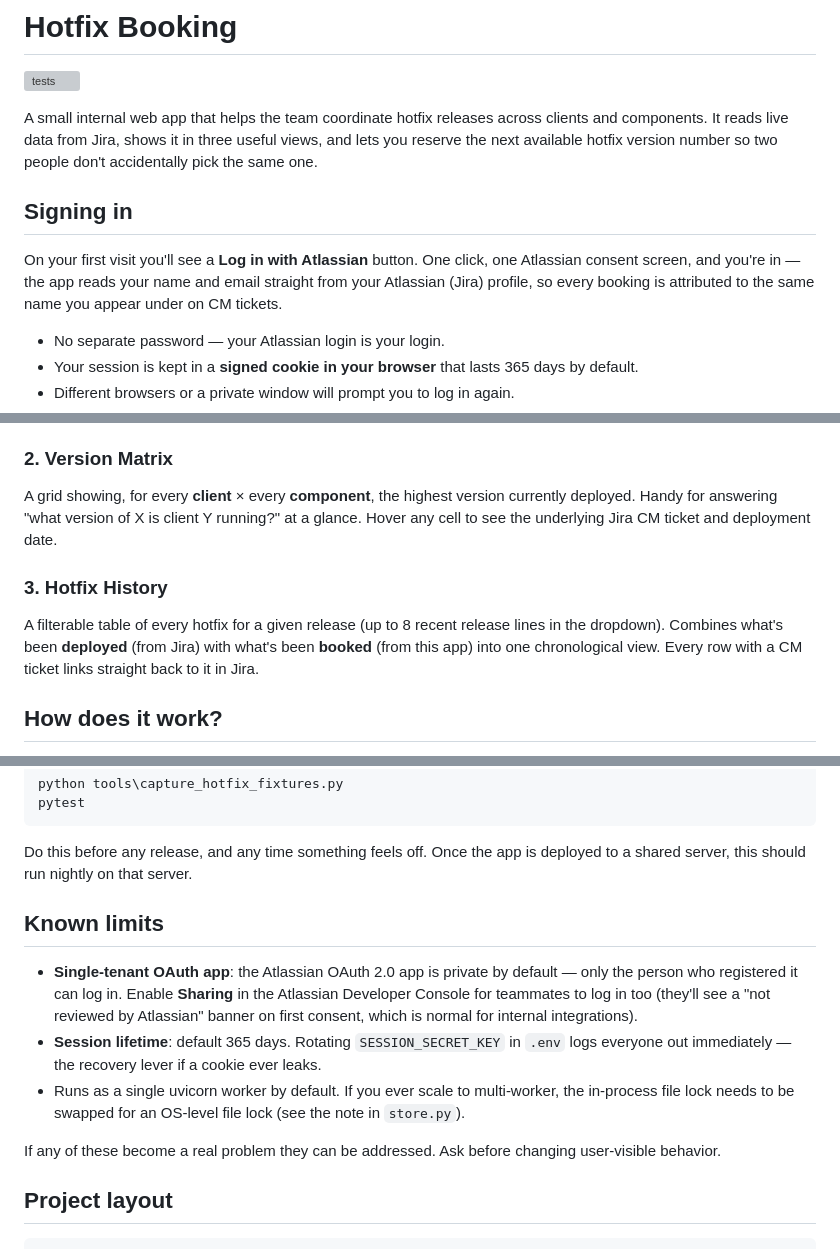
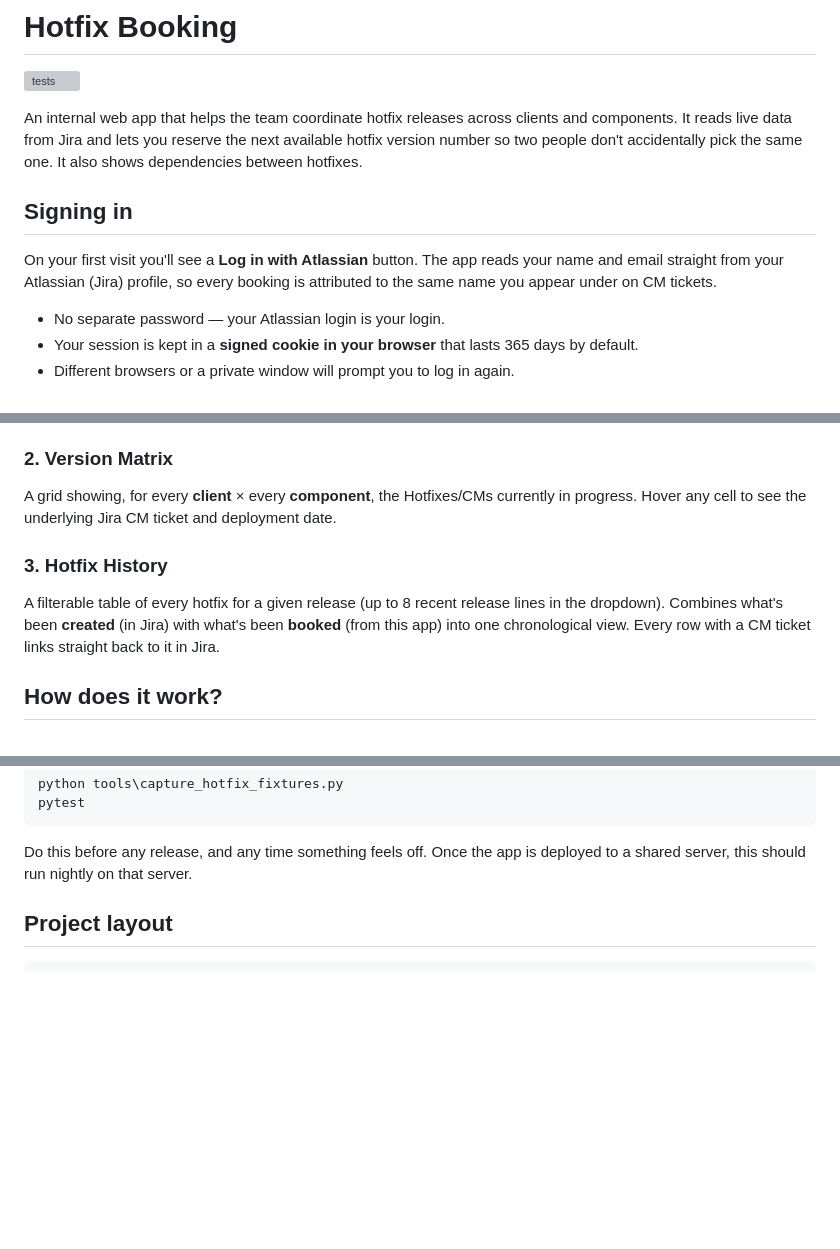
Before and after one commit to Neovest-Inc/hotfix-booking, a Markdown page: README.md, 3 parts joined by grey strips. Drawn GitHub-style; blank space fills up the shorter version; grey boxes are pictures that could not be loaded.

Commit message:
Clean up README

```diff
--- a/README.md
+++ b/README.md
@@ -2,11 +2,11 @@
 
 [![tests](https://github.com/Neovest-Inc/hotfix-booking/actions/workflows/test.yml/badge.svg)](https://github.com/Neovest-Inc/hotfix-booking/actions/workflows/test.yml)
 
-A small internal web app that helps the team coordinate hotfix releases across clients and components. It reads live data from Jira, shows it in three useful views, and lets you reserve the next available hotfix version number so two people don't accidentally pick the same one.
+An internal web app that helps the team coordinate hotfix releases across clients and components. It reads live data from Jira and lets you reserve the next available hotfix version number so two people don't accidentally pick the same one. It also shows dependencies between hotfixes.
 
 ## Signing in
 
-On your first visit you'll see a **Log in with Atlassian** button. One click, one Atlassian consent screen, and you're in — the app reads your name and email straight from your Atlassian (Jira) profile, so every booking is attributed to the same name you appear under on CM tickets.
+On your first visit you'll see a **Log in with Atlassian** button. The app reads your name and email straight from your Atlassian (Jira) profile, so every booking is attributed to the same name you appear under on CM tickets.
 
 - No separate password — your Atlassian login is your login.
 - Your session is kept in a **signed cookie in your browser** that lasts 365 days by default.
@@ -26,10 +26,10 @@ Open the app in a browser and you'll see three tabs:
 - **My Hotfixes** (below the form) shows your latest 8 hotfixes on the selected release — either ones you booked in this app or ones where you're the Jira reporter of the CM. Same expandable tag lists as before. Refreshes automatically every 30 seconds while the tab is visible. See the **Hotfix History** tab for the release-wide view.
 
 ### 2. Version Matrix
-A grid showing, for every **client** × every **component**, the highest version currently deployed. Handy for answering "what version of X is client Y running?" at a glance. Hover any cell to see the underlying Jira CM ticket and deployment date.
+A grid showing, for every **client** × every **component**, the Hotfixes/CMs currently in progress. Hover any cell to see the underlying Jira CM ticket and deployment date.
 
 ### 3. Hotfix History
-A filterable table of every hotfix for a given release (up to 8 recent release lines in the dropdown). Combines what's been **deployed** (from Jira) with what's been **booked** (from this app) into one chronological view. Every row with a CM ticket links straight back to it in Jira.
+A filterable table of every hotfix for a given release (up to 8 recent release lines in the dropdown). Combines what's been **created** (in Jira) with what's been **booked** (from this app) into one chronological view. Every row with a CM ticket links straight back to it in Jira.
 
 ## How does it work?
 
@@ -88,13 +88,6 @@ pytest
 
 Do this before any release, and any time something feels off. Once the app is deployed to a shared server, this should run nightly on that server.
 
-## Known limits
-
-- **Single-tenant OAuth app**: the Atlassian OAuth 2.0 app is private by default — only the person who registered it can log in. Enable **Sharing** in the Atlassian Developer Console for teammates to log in too (they'll see a "not reviewed by Atlassian" banner on first consent, which is normal for internal integrations).
-- **Session lifetime**: default 365 days. Rotating `SESSION_SECRET_KEY` in `.env` logs everyone out immediately — the recovery lever if a cookie ever leaks.
-- Runs as a single uvicorn worker by default. If you ever scale to multi-worker, the in-process file lock needs to be swapped for an OS-level file lock (see the note in `store.py`).
-
-If any of these become a real problem they can be addressed. Ask before changing user-visible behavior.
 
 ## Project layout
 
```
